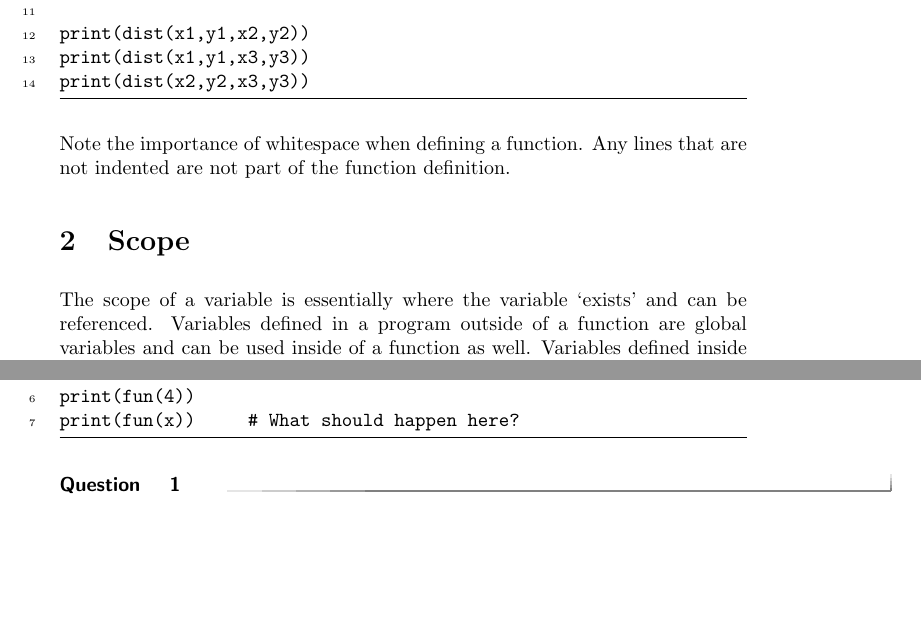
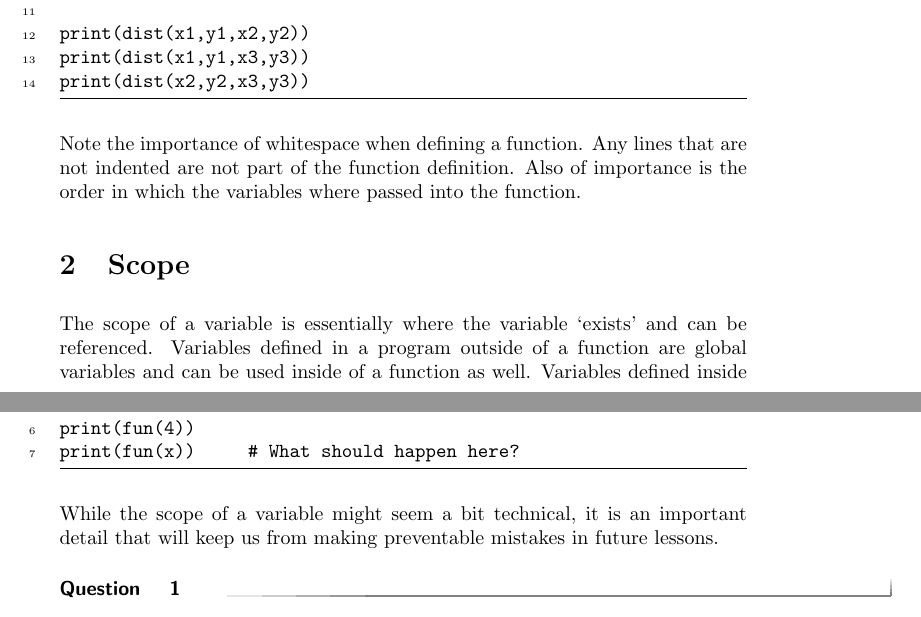
Before and after one commit to jathiel/Ximera-Xourses-NYCCT, a LaTeX document (Python/Functions.tex): two parts of pages 2 and 3 of 3, joined at a grey line, cut so that both start at the same text, the shorter picture padded with empty space. Compiled offline with pdfLaTeX.

```diff
--- a/Python/Functions.tex
+++ b/Python/Functions.tex
@@ -58,7 +58,7 @@
 print(dist(x2,y2,x3,y3))
 \end{sageCell}
 
-Note the importance of whitespace when defining a function. Any lines that are not indented are not part of the function definition.
+Note the importance of whitespace when defining a function. Any lines that are not indented are not part of the function definition. Also of importance is the order in which the variables where passed into the function.
 
 \section{Scope}
 
@@ -99,6 +99,8 @@
 print(fun(x))     # What should happen here?
 \end{sageCell}
 
+While the scope of a variable might seem a bit technical, it is an important detail that will keep us from making preventable mistakes in future lessons.
+
 \begin{question}
 \end{question}
 
```
Also changed, not shown: Python/Functions.tex (2 more changed lines).
